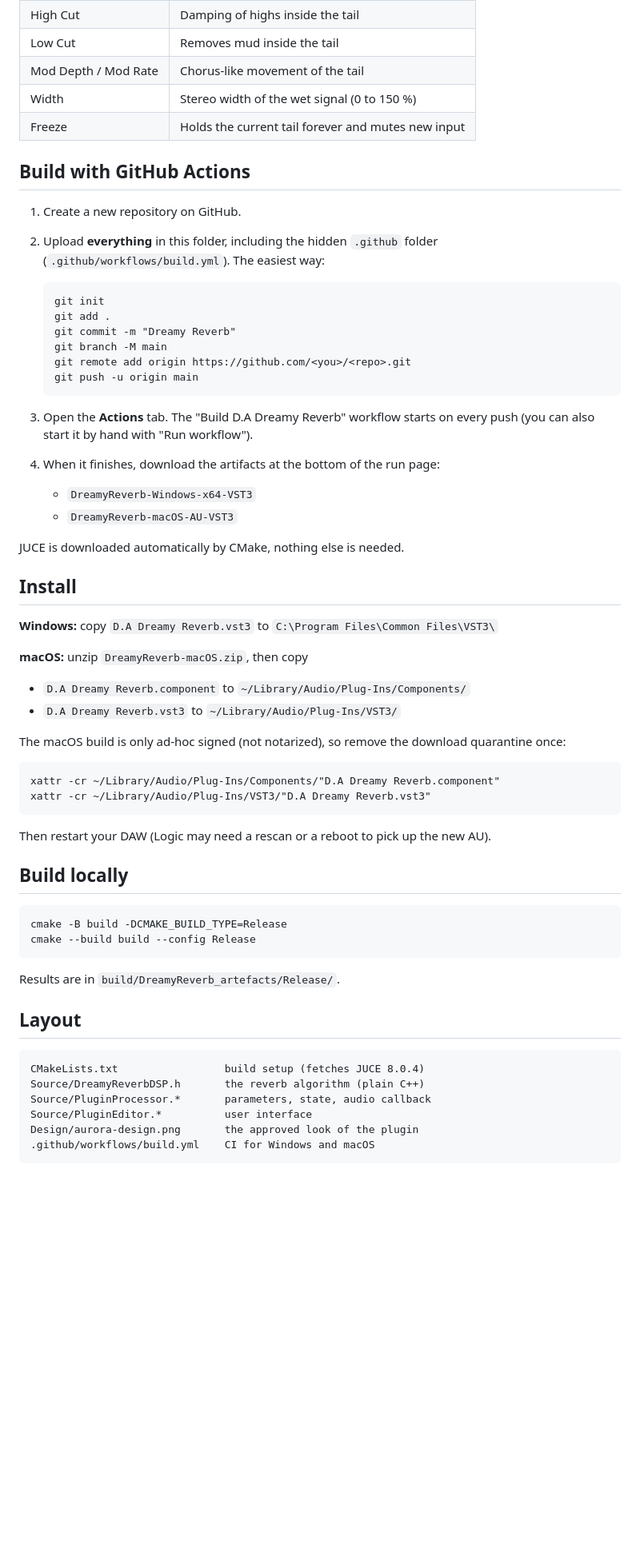
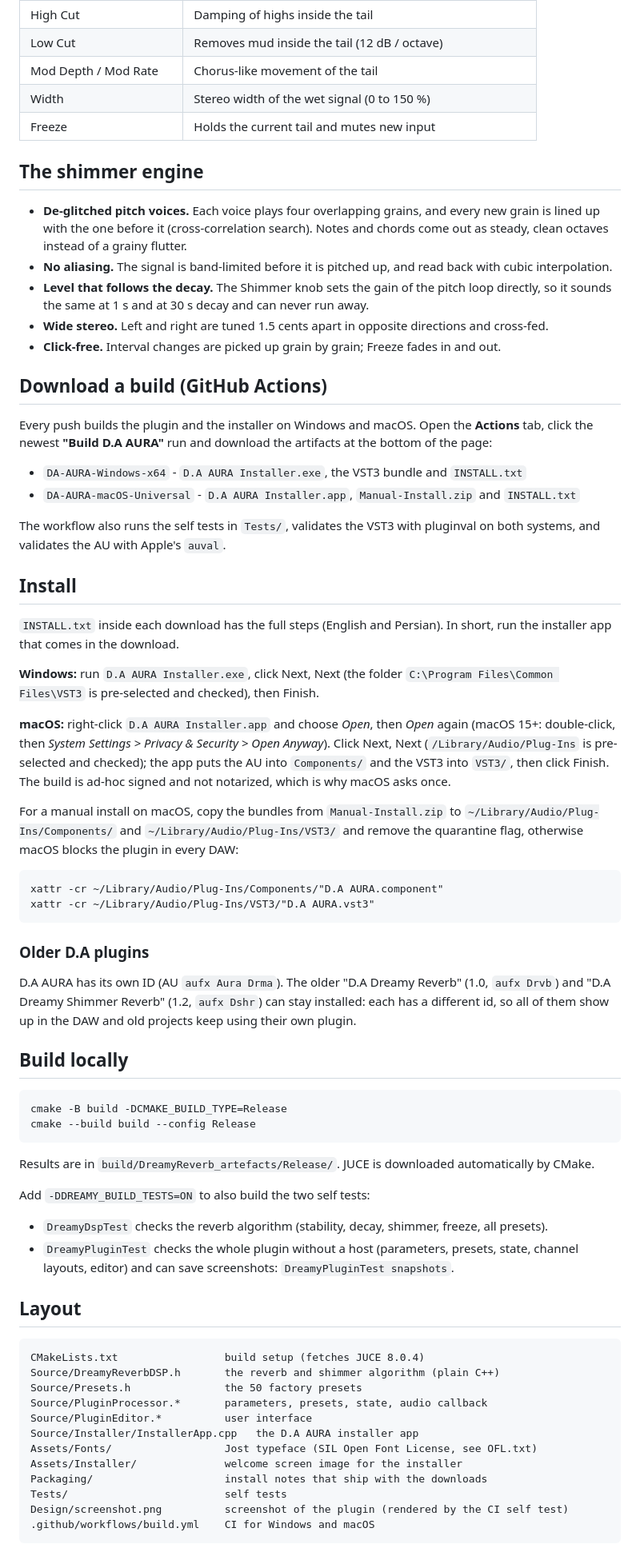
Before and after one commit to drdrillcontact-create/D.A-DreamyReverb, a Markdown page: README.md, the part around one of its changes. Shown at 80% size. Rendered like a GitHub page; blank space fills up the shorter version.

Commit message:
Rename plugin to D.A AURA with its own id, add a branded resizable installer app for Windows and macOS
Co-authored-by: arena-agent <297053741+arena-agent@users.noreply.github.com>

````diff
--- a/README.md
+++ b/README.md
@@ -25,48 +50,60 @@ Double-click a knob to reset it to its default value.
 | High Cut | Damping of highs inside the tail |
-| Low Cut | Removes mud inside the tail |
+| Low Cut | Removes mud inside the tail (12 dB / octave) |
 | Mod Depth / Mod Rate | Chorus-like movement of the tail |
 | Width | Stereo width of the wet signal (0 to 150 %) |
-| Freeze | Holds the current tail forever and mutes new input |
+| Freeze | Holds the current tail and mutes new input |
 
-## Build with GitHub Actions
+## The shimmer engine
 
-1. Create a new repository on GitHub.
-2. Upload **everything** in this folder, including the hidden `.github` folder
-   (`.github/workflows/build.yml`). The easiest way:
+* **De-glitched pitch voices.** Each voice plays four overlapping grains, and every new grain is
+  lined up with the one before it (cross-correlation search). Notes and chords come out as steady,
+  clean octaves instead of a grainy flutter.
+* **No aliasing.** The signal is band-limited before it is pitched up, and read back with cubic
+  interpolation.
+* **Level that follows the decay.** The Shimmer knob sets the gain of the pitch loop directly, so
+  it sounds the same at 1 s and at 30 s decay and can never run away.
+* **Wide stereo.** Left and right are tuned 1.5 cents apart in opposite directions and cross-fed.
+* **Click-free.** Interval changes are picked up grain by grain; Freeze fades in and out.
 
-   ```
-   git init
-   git add .
-   git commit -m "Dreamy Reverb"
-   git branch -M main
-   git remote add origin https://github.com/<you>/<repo>.git
-   git push -u origin main
-   ```
-3. Open the **Actions** tab. The "Build D.A Dreamy Reverb" workflow starts on every push
-   (you can also start it by hand with "Run workflow").
-4. When it finishes, download the artifacts at the bottom of the run page:
-   * `DreamyReverb-Windows-x64-VST3`
-   * `DreamyReverb-macOS-AU-VST3`
+## Download a build (GitHub Actions)
 
-JUCE is downloaded automatically by CMake, nothing else is needed.
+Every push builds the plugin and the installer on Windows and macOS. Open the **Actions** tab, click
+the newest **"Build D.A AURA"** run and download the artifacts at the bottom of the page:
+
+* `DA-AURA-Windows-x64` - `D.A AURA Installer.exe`, the VST3 bundle and `INSTALL.txt`
+* `DA-AURA-macOS-Universal` - `D.A AURA Installer.app`, `Manual-Install.zip` and `INSTALL.txt`
+
+The workflow also runs the self tests in `Tests/`, validates the VST3 with pluginval on both
+systems, and validates the AU with Apple's `auval`.
 
 ## Install
 
-**Windows:** copy `D.A Dreamy Reverb.vst3` to `C:\Program Files\Common Files\VST3\`
+`INSTALL.txt` inside each download has the full steps (English and Persian). In short, run the
+installer app that comes in the download.
 
-**macOS:** unzip `DreamyReverb-macOS.zip`, then copy
+**Windows:** run `D.A AURA Installer.exe`, click Next, Next (the folder
+`C:\Program Files\Common Files\VST3` is pre-selected and checked), then Finish.
 
-* `D.A Dreamy Reverb.component` to `~/Library/Audio/Plug-Ins/Components/`
-* `D.A Dreamy Reverb.vst3` to `~/Library/Audio/Plug-Ins/VST3/`
+**macOS:** right-click `D.A AURA Installer.app` and choose *Open*, then *Open* again
+(macOS 15+: double-click, then *System Settings > Privacy & Security > Open Anyway*).
+Click Next, Next (`/Library/Audio/Plug-Ins` is pre-selected and checked); the app puts the AU into
+`Components/` and the VST3 into `VST3/`, then click Finish. The build is ad-hoc signed and not
+notarized, which is why macOS asks once.
 
-The macOS build is only ad-hoc signed (not notarized), so remove the download quarantine once:
+For a manual install on macOS, copy the bundles from `Manual-Install.zip` to
+`~/Library/Audio/Plug-Ins/Components/` and `~/Library/Audio/Plug-Ins/VST3/` and remove the quarantine
+flag, otherwise macOS blocks the plugin in every DAW:
 
 ```
-xattr -cr ~/Library/Audio/Plug-Ins/Components/"D.A Dreamy Reverb.component"
-xattr -cr ~/Library/Audio/Plug-Ins/VST3/"D.A Dreamy Reverb.vst3"
+xattr -cr ~/Library/Audio/Plug-Ins/Components/"D.A AURA.component"
+xattr -cr ~/Library/Audio/Plug-Ins/VST3/"D.A AURA.vst3"
 ```
 
-Then restart your DAW (Logic may need a rescan or a reboot to pick up the new AU).
+### Older D.A plugins
+
+D.A AURA has its own ID (AU `aufx Aura Drma`). The older "D.A Dreamy Reverb" (1.0, `aufx Drvb`)
+and "D.A Dreamy Shimmer Reverb" (1.2, `aufx Dshr`) can stay installed: each has a different id, so
+all of them show up in the DAW and old projects keep using their own plugin.
 
 ## Build locally
 
@@ -75,16 +112,28 @@ cmake -B build -DCMAKE_BUILD_TYPE=Release
 cmake --build build --config Release
 ```
 
-Results are in `build/DreamyReverb_artefacts/Release/`.
+Results are in `build/DreamyReverb_artefacts/Release/`. JUCE is downloaded automatically by CMake.
+
+Add `-DDREAMY_BUILD_TESTS=ON` to also build the two self tests:
+
+* `DreamyDspTest` checks the reverb algorithm (stability, decay, shimmer, freeze, all presets).
+* `DreamyPluginTest` checks the whole plugin without a host (parameters, presets, state,
+  channel layouts, editor) and can save screenshots: `DreamyPluginTest snapshots`.
 
 ## Layout
 
 ```
 CMakeLists.txt                 build setup (fetches JUCE 8.0.4)
-Source/DreamyReverbDSP.h       the reverb algorithm (plain C++)
-Source/PluginProcessor.*       parameters, state, audio callback
+Source/DreamyReverbDSP.h       the reverb and shimmer algorithm (plain C++)
+Source/Presets.h               the 50 factory presets
+Source/PluginProcessor.*       parameters, presets, state, audio callback
 Source/PluginEditor.*          user interface
-Design/aurora-design.png       the approved look of the plugin
+Source/Installer/InstallerApp.cpp   the D.A AURA installer app
+Assets/Fonts/                  Jost typeface (SIL Open Font License, see OFL.txt)
+Assets/Installer/              welcome screen image for the installer
+Packaging/                     install notes that ship with the downloads
+Tests/                         self tests
+Design/screenshot.png          screenshot of the plugin (rendered by the CI self test)
 .github/workflows/build.yml    CI for Windows and macOS
 ```
 
````
Also changed, not shown: other parts of README.md (+39 -10 lines), Design/screenshot.png (added), 18 other files.
